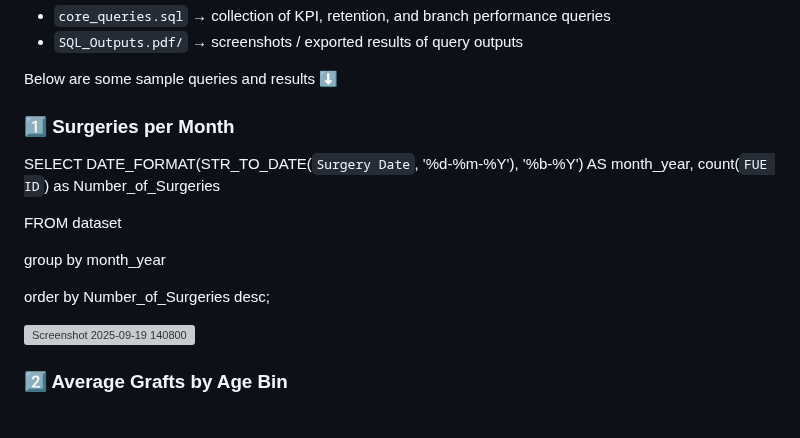
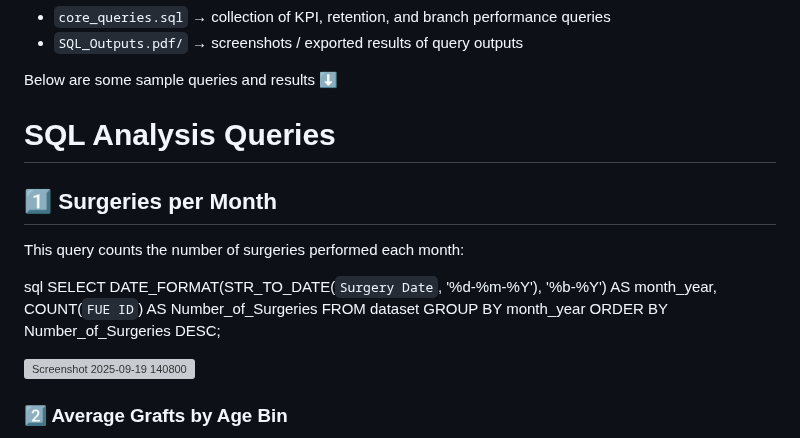
Before and after one commit to John-Cena-DEV/DataScience_Portfolio, a Markdown page: 01_Data_Analysis/Project-Patient Demographics Analysis/README.md, the part around the change. GitHub-like rendering; grey boxes are pictures that could not be loaded.

```diff
--- a/01_Data_Analysis/Project-Patient Demographics Analysis/README.md
+++ b/01_Data_Analysis/Project-Patient Demographics Analysis/README.md
@@ -122,15 +122,19 @@ This project also includes a dedicated [`SQL/`](SQL/) folder with:
 
 Below are some sample queries and results ⬇️
 
-### 1️⃣ Surgeries per Month
+# SQL Analysis Queries
 
-SELECT DATE_FORMAT(STR_TO_DATE(`Surgery Date`, '%d-%m-%Y'), '%b-%Y') AS month_year, count(`FUE ID`) as Number_of_Surgeries
+## 1️⃣ Surgeries per Month
+This query counts the number of surgeries performed each month:
 
+sql
+SELECT
+    DATE_FORMAT(STR_TO_DATE(`Surgery Date`, '%d-%m-%Y'), '%b-%Y') AS month_year,
+    COUNT(`FUE ID`) AS Number_of_Surgeries
 FROM dataset
+GROUP BY month_year
+ORDER BY Number_of_Surgeries DESC;
 
-group by month_year
-
-order by Number_of_Surgeries desc;
 
 <img width="185" height="185" alt="Screenshot 2025-09-19 140800" src="https://github.com/user-attachments/assets/a482c51d-c3bf-4e35-8247-794d6f470e0a" />
 
```
